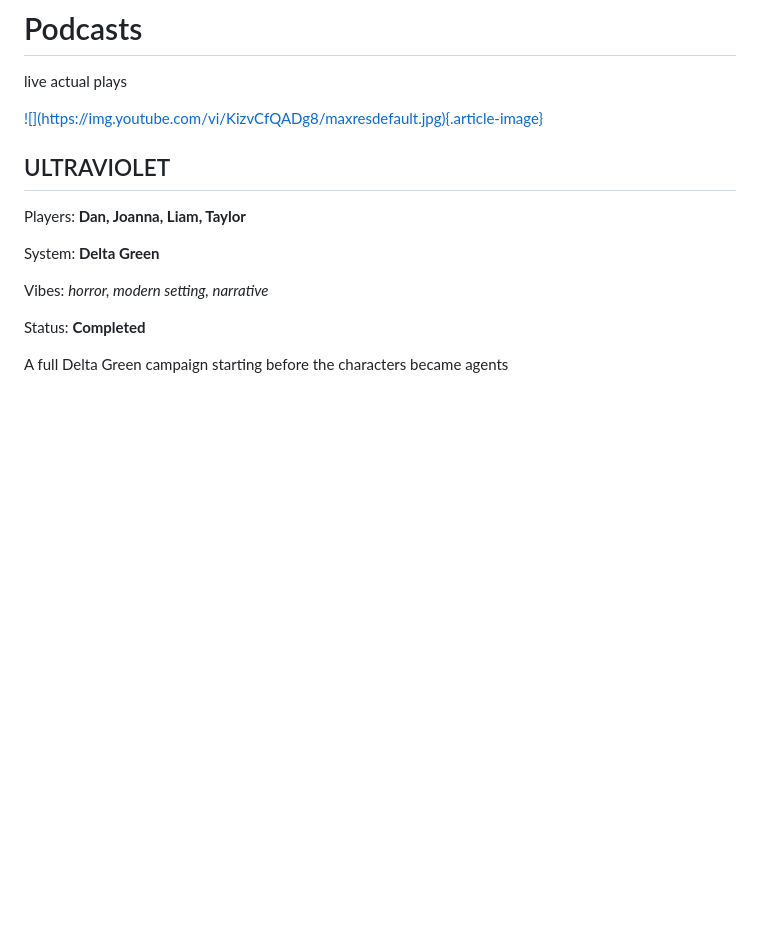
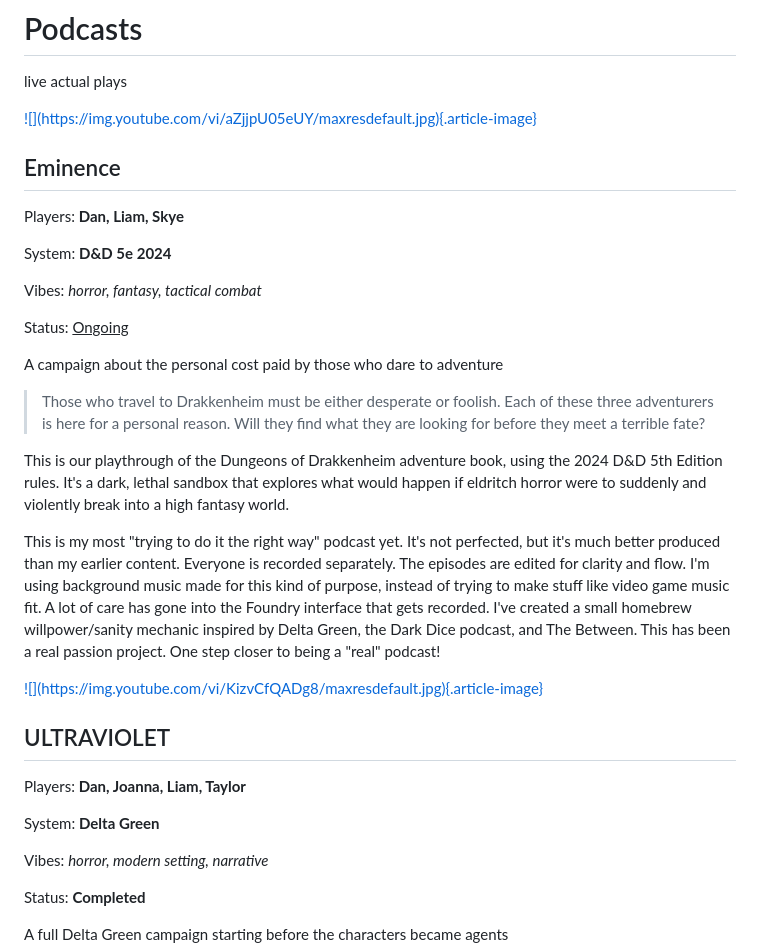
Before and after one commit to drowrin/orpheus, a Markdown page: content/pages/podcasts.md, the part around the change. Drawn GitHub-style; blank space fills up the shorter version.

Commit message:
add Eminence to podcasts

```diff
--- a/content/pages/podcasts.md
+++ b/content/pages/podcasts.md
@@ -8,6 +8,46 @@ live actual plays
 </hgroup>
 
 </section>
+
+<article>
+<a href="https://www.youtube.com/watch?v=aZjjpU05eUY&list=PLKf-mXZAT29VBdXWJT2CDWB83mTGBPArD&index=1&t=5s">
+![](https://img.youtube.com/vi/aZjjpU05eUY/maxresdefault.jpg){.article-image}
+</a>
+<hgroup>
+
+## Eminence
+
+Players: **Dan, Liam, Skye**
+
+System: **D&D 5e 2024**
+
+Vibes: _horror, fantasy, tactical combat_
+
+Status: <ins>Ongoing</ins>
+
+A campaign about the personal cost paid by those who dare to adventure
+
+</hgroup>
+
+> Those who travel to Drakkenheim must be either desperate or foolish. Each of
+> these three adventurers is here for a personal reason. Will they find what
+> they are looking for before they meet a terrible fate?
+
+This is our playthrough of the Dungeons of Drakkenheim adventure book, using the
+2024 D&D 5th Edition rules. It's a dark, lethal sandbox that explores what would
+happen if eldritch horror were to suddenly and violently break into a high
+fantasy world.
+
+This is my most "trying to do it the right way" podcast yet. It's not perfected,
+but it's much better produced than my earlier content. Everyone is recorded
+separately. The episodes are edited for clarity and flow. I'm using background
+music made for this kind of purpose, instead of trying to make stuff like video
+game music fit. A lot of care has gone into the Foundry interface that gets
+recorded. I've created a small homebrew willpower/sanity mechanic inspired by
+Delta Green, the Dark Dice podcast, and The Between. This has been a real
+passion project. One step closer to being a "real" podcast!
+
+</article>
 
 <article>
 <a href="https://www.youtube.com/watch?v=KizvCfQADg8&list=PLKf-mXZAT29VIblh2WSZo5HPgZuQ4rUcw">
```
